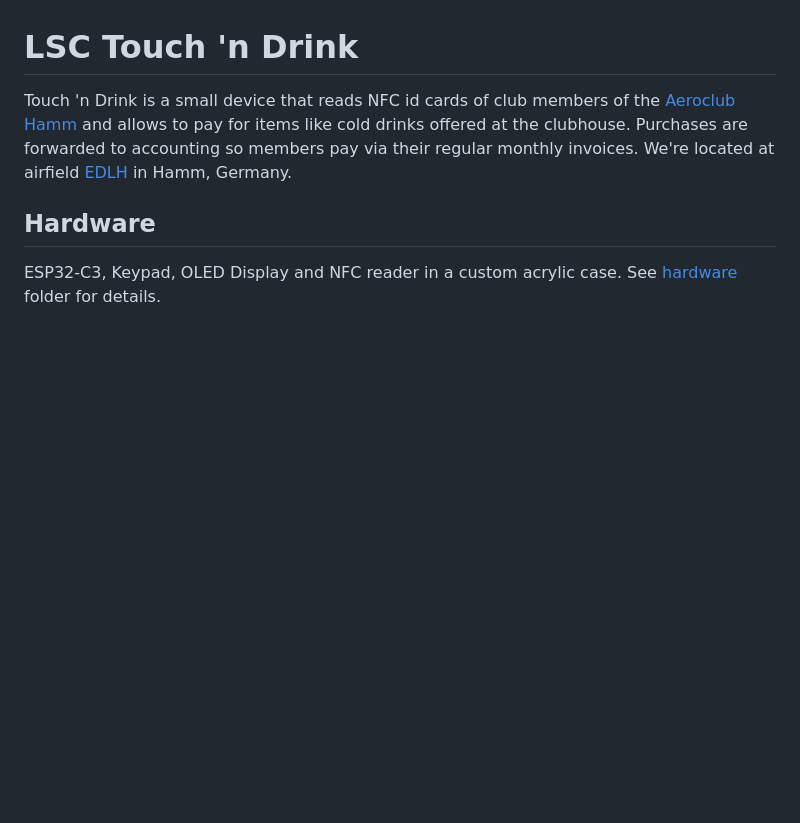
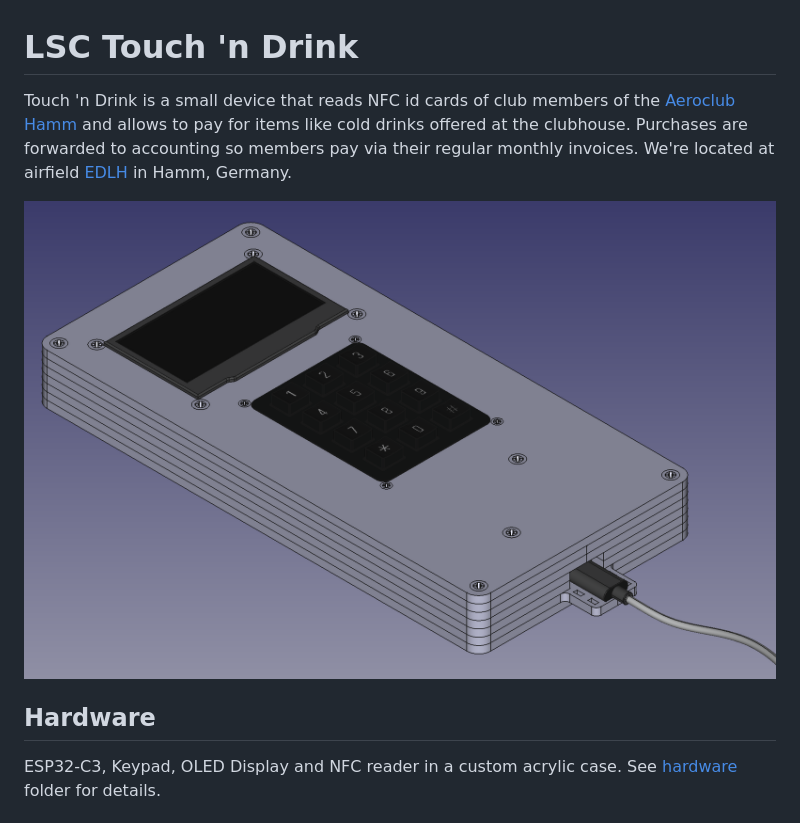
Before and after one commit to zargony/touch-n-drink, a Markdown page: README.md, the part around the change. Rendered like a GitHub page; pictures changed too: images/cad-model.png (added); blank space fills up the shorter version.

Commit message:
Add images of prototype

```diff
--- a/README.md
+++ b/README.md
@@ -1,6 +1,8 @@
 # LSC Touch 'n Drink
 
 Touch 'n Drink is a small device that reads NFC id cards of club members of the [Aeroclub Hamm](https://flugplatz-hamm.de) and allows to pay for items like cold drinks offered at the clubhouse. Purchases are forwarded to accounting so members pay via their regular monthly invoices. We're located at airfield [EDLH](https://skyvector.com/airport/EDLH/Hamm-Lippewiesen-Airport) in Hamm, Germany.
+
+![Rendered CAD model](images/cad-model.png)
 
 ## Hardware
 
```
Also changed, not shown: images/prototype-breadboard.jpeg (added), images/prototype-case.jpeg (added).
